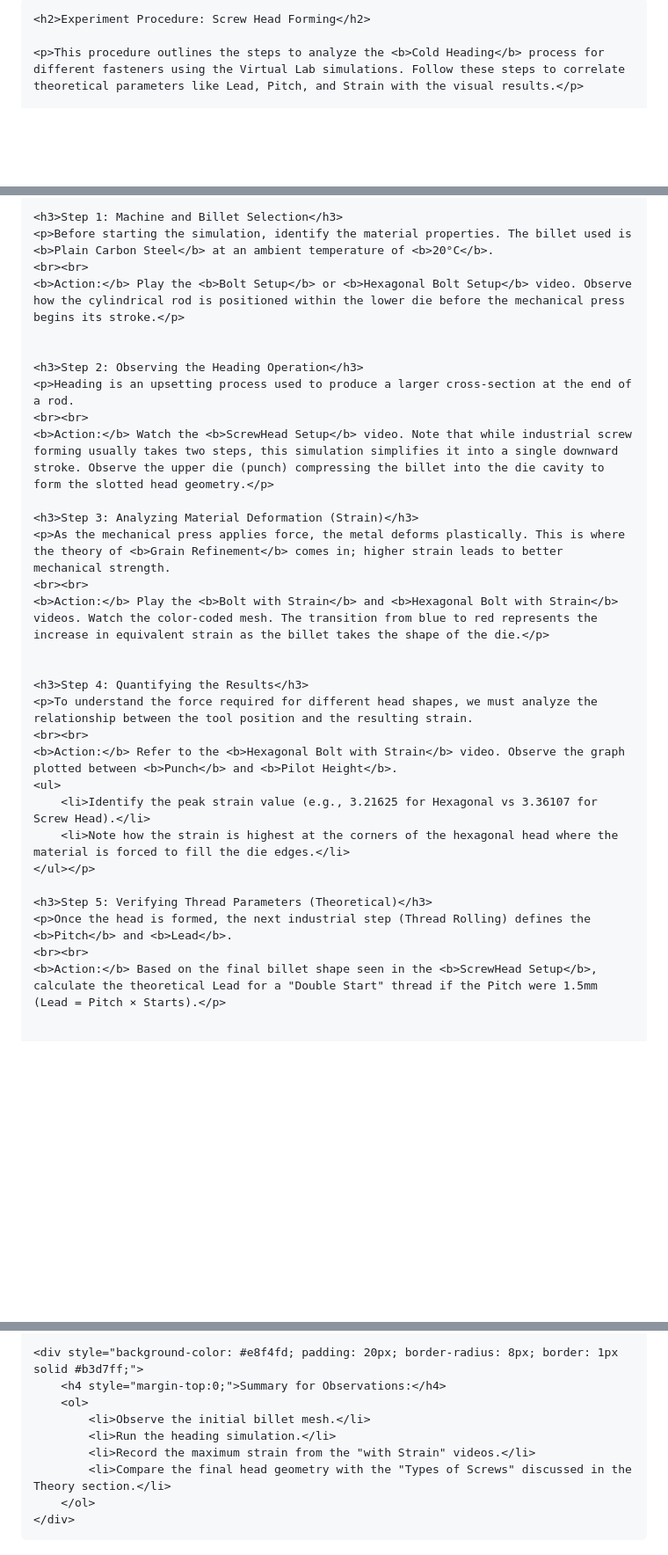
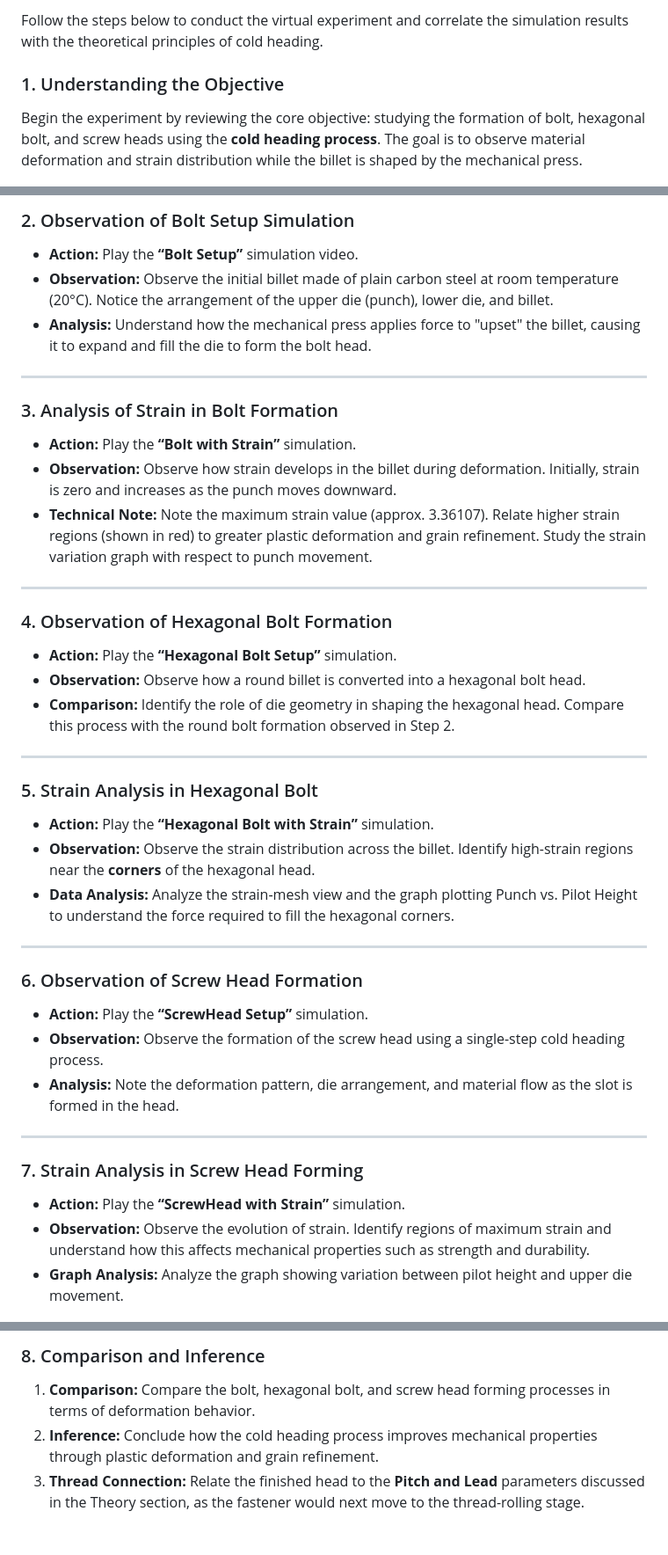
Before and after one commit to virtual-labs/exp-screwhead-applications-dei, a Markdown page: experiment/procedure.md, 3 parts joined by grey strips. Shown at 88% size. GitHub-like rendering; blank space fills up the shorter version.

```diff
--- a/experiment/procedure.md
+++ b/experiment/procedure.md
@@ -9,5 +2,6 @@
 
-    <h2>Experiment Procedure: Screw Head Forming</h2>
+Follow the steps below to conduct the virtual experiment and correlate the simulation results with the theoretical principles of cold heading.
 
-    <p>This procedure outlines the steps to analyze the <b>Cold Heading</b> process for different fasteners using the Virtual Lab simulations. Follow these steps to correlate theoretical parameters like Lead, Pitch, and Strain with the visual results.</p>
+### 1. Understanding the Objective
+Begin the experiment by reviewing the core objective: studying the formation of bolt, hexagonal bolt, and screw heads using the **cold heading process**. The goal is to observe material deformation and strain distribution while the billet is shaped by the mechanical press.
 
@@ -15,33 +9,45 @@
 
-    <h3>Step 1: Machine and Billet Selection</h3>
-    <p>Before starting the simulation, identify the material properties. The billet used is <b>Plain Carbon Steel</b> at an ambient temperature of <b>20°C</b>.
-    <br><br>
-    <b>Action:</b> Play the <b>Bolt Setup</b> or <b>Hexagonal Bolt Setup</b> video. Observe how the cylindrical rod is positioned within the lower die before the mechanical press begins its stroke.</p>
+### 2. Observation of Bolt Setup Simulation
+* **Action:** Play the **“Bolt Setup”** simulation video.
+* **Observation:** Observe the initial billet made of plain carbon steel at room temperature (20°C). Notice the arrangement of the upper die (punch), lower die, and billet.
+* **Analysis:** Understand how the mechanical press applies force to "upset" the billet, causing it to expand and fill the die to form the bolt head.
 
 
-    <h3>Step 2: Observing the Heading Operation</h3>
-    <p>Heading is an upsetting process used to produce a larger cross-section at the end of a rod.
-    <br><br>
-    <b>Action:</b> Watch the <b>ScrewHead Setup</b> video. Note that while industrial screw forming usually takes two steps, this simulation simplifies it into a single downward stroke. Observe the upper die (punch) compressing the billet into the die cavity to form the slotted head geometry.</p>
 
-    <h3>Step 3: Analyzing Material Deformation (Strain)</h3>
-    <p>As the mechanical press applies force, the metal deforms plastically. This is where the theory of <b>Grain Refinement</b> comes in; higher strain leads to better mechanical strength.
-    <br><br>
-    <b>Action:</b> Play the <b>Bolt with Strain</b> and <b>Hexagonal Bolt with Strain</b> videos. Watch the color-coded mesh. The transition from blue to red represents the increase in equivalent strain as the billet takes the shape of the die.</p>
+---
+
+### 3. Analysis of Strain in Bolt Formation
+* **Action:** Play the **“Bolt with Strain”** simulation.
+* **Observation:** Observe how strain develops in the billet during deformation. Initially, strain is zero and increases as the punch moves downward.
+* **Technical Note:** Note the maximum strain value (approx. 3.36107). Relate higher strain regions (shown in red) to greater plastic deformation and grain refinement. Study the strain variation graph with respect to punch movement.
+
+---
+
+### 4. Observation of Hexagonal Bolt Formation
+* **Action:** Play the **“Hexagonal Bolt Setup”** simulation.
+* **Observation:** Observe how a round billet is converted into a hexagonal bolt head.
+* **Comparison:** Identify the role of die geometry in shaping the hexagonal head. Compare this process with the round bolt formation observed in Step 2.
+
+---
+
+### 5. Strain Analysis in Hexagonal Bolt
+* **Action:** Play the **“Hexagonal Bolt with Strain”** simulation.
+* **Observation:** Observe the strain distribution across the billet. Identify high-strain regions near the **corners** of the hexagonal head.
+* **Data Analysis:** Analyze the strain-mesh view and the graph plotting Punch vs. Pilot Height to understand the force required to fill the hexagonal corners.
+
+---
+
+### 6. Observation of Screw Head Formation
+* **Action:** Play the **“ScrewHead Setup”** simulation.
+* **Observation:** Observe the formation of the screw head using a single-step cold heading process.
+* **Analysis:** Note the deformation pattern, die arrangement, and material flow as the slot is formed in the head.
 
 
-    <h3>Step 4: Quantifying the Results</h3>
-    <p>To understand the force required for different head shapes, we must analyze the relationship between the tool position and the resulting strain.
-    <br><br>
-    <b>Action:</b> Refer to the <b>Hexagonal Bolt with Strain</b> video. Observe the graph plotted between <b>Punch</b> and <b>Pilot Height</b>.
-    <ul>
-        <li>Identify the peak strain value (e.g., 3.21625 for Hexagonal vs 3.36107 for Screw Head).</li>
-        <li>Note how the strain is highest at the corners of the hexagonal head where the material is forced to fill the die edges.</li>
-    </ul></p>
 
-    <h3>Step 5: Verifying Thread Parameters (Theoretical)</h3>
-    <p>Once the head is formed, the next industrial step (Thread Rolling) defines the <b>Pitch</b> and <b>Lead</b>.
-    <br><br>
-    <b>Action:</b> Based on the final billet shape seen in the <b>ScrewHead Setup</b>, calculate the theoretical Lead for a "Double Start" thread if the Pitch were 1.5mm (Lead = Pitch × Starts).</p>
+---
 
+### 7. Strain Analysis in Screw Head Forming
+* **Action:** Play the **“ScrewHead with Strain”** simulation.
+* **Observation:** Observe the evolution of strain. Identify regions of maximum strain and understand how this affects mechanical properties such as strength and durability.
+* **Graph Analysis:** Analyze the graph showing variation between pilot height and upper die movement.
 
@@ -49,13 +55,5 @@
 
-    <div style="background-color: #e8f4fd; padding: 20px; border-radius: 8px; border: 1px solid #b3d7ff;">
-        <h4 style="margin-top:0;">Summary for Observations:</h4>
-        <ol>
-            <li>Observe the initial billet mesh.</li>
-            <li>Run the heading simulation.</li>
-            <li>Record the maximum strain from the "with Strain" videos.</li>
-            <li>Compare the final head geometry with the "Types of Screws" discussed in the Theory section.</li>
-        </ol>
-    </div>
-
-</body>
-</html>
+### 8. Comparison and Inference
+1.  **Comparison:** Compare the bolt, hexagonal bolt, and screw head forming processes in terms of deformation behavior.
+2.  **Inference:** Conclude how the cold heading process improves mechanical properties through plastic deformation and grain refinement.
+3.  **Thread Connection:** Relate the finished head to the **Pitch and Lead** parameters discussed in the Theory section, as the fastener would next move to the thread-rolling stage.
```
Also changed, not shown: other parts of experiment/procedure.md (+3 -10 lines).
